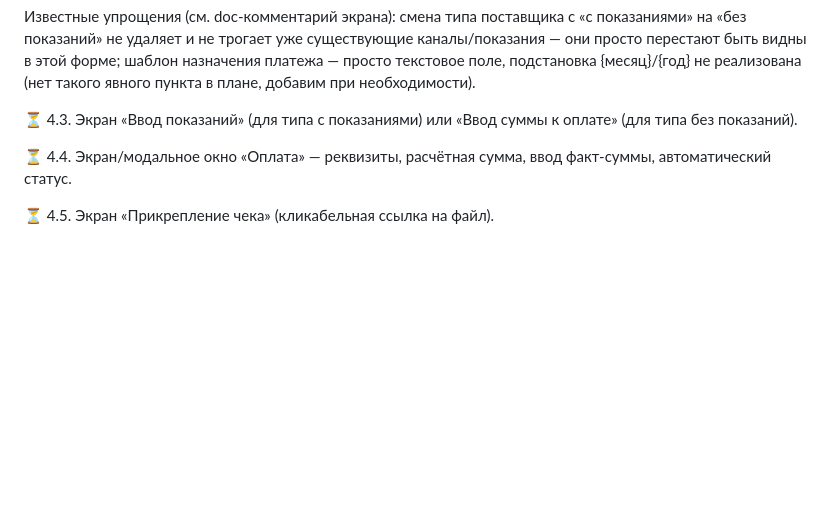
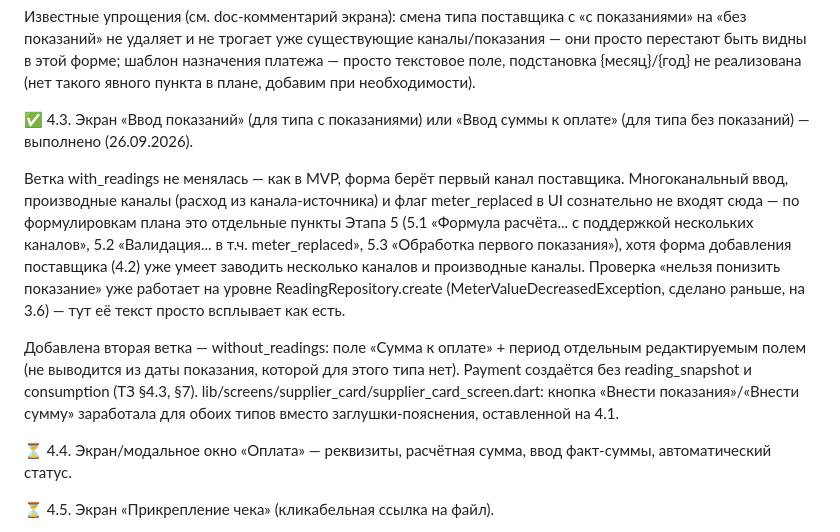
Before and after one commit to olegrtishchev-source/kommunalka, a Markdown page: План выполнения.md, the part around the change. Drawn GitHub-style; blank space fills up the shorter version.

Commit message:
этап-4.3: журнал плана

```diff
--- a/План выполнения.md
+++ b/План выполнения.md
@@ -709,7 +709,11 @@ lib/screens/supplier_form/supplier_form_screen.dart переписан цели
 
 
 
-⏳ 4.3. Экран «Ввод показаний» (для типа с показаниями) или «Ввод суммы к оплате» (для типа без показаний).
+✅ 4.3. Экран «Ввод показаний» (для типа с показаниями) или «Ввод суммы к оплате» (для типа без показаний) — выполнено (26.09.2026).
+
+Ветка with_readings не менялась — как в MVP, форма берёт первый канал поставщика. Многоканальный ввод, производные каналы (расход из канала-источника) и флаг meter_replaced в UI сознательно не входят сюда — по формулировкам плана это отдельные пункты Этапа 5 (5.1 «Формула расчёта... с поддержкой нескольких каналов», 5.2 «Валидация... в т.ч. meter_replaced», 5.3 «Обработка первого показания»), хотя форма добавления поставщика (4.2) уже умеет заводить несколько каналов и производные каналы. Проверка «нельзя понизить показание» уже работает на уровне ReadingRepository.create (MeterValueDecreasedException, сделано раньше, на 3.6) — тут её текст просто всплывает как есть.
+
+Добавлена вторая ветка — without_readings: поле «Сумма к оплате» + период отдельным редактируемым полем (не выводится из даты показания, которой для этого типа нет). Payment создаётся без reading_snapshot и consumption (ТЗ §4.3, §7). lib/screens/supplier_card/supplier_card_screen.dart: кнопка «Внести показания»/«Внести сумму» заработала для обоих типов вместо заглушки-пояснения, оставленной на 4.1.
 
 
 
```
